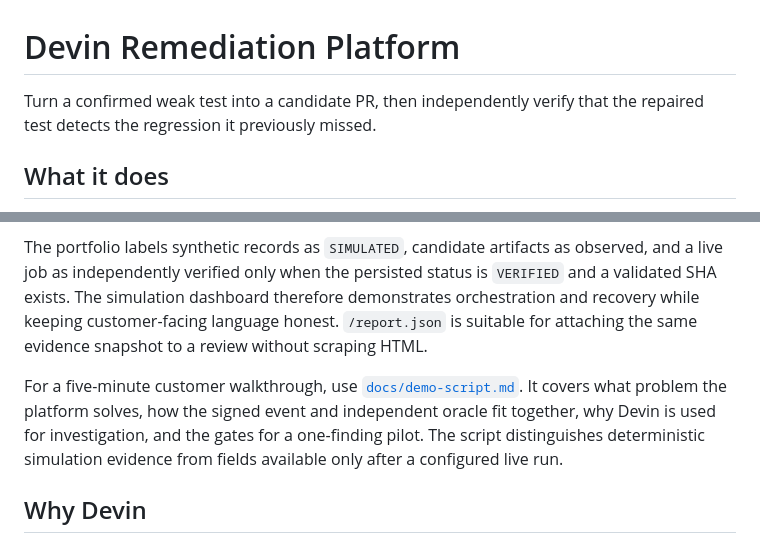
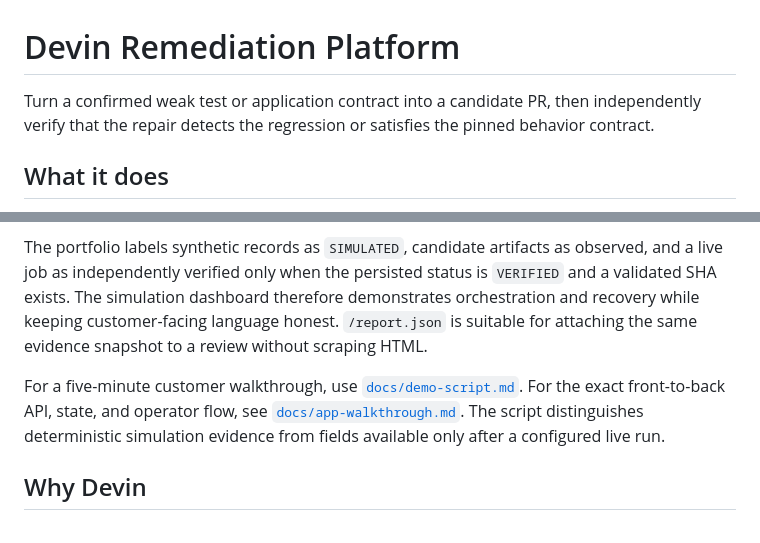
Before and after one commit to dheeraj5612/devin-remediation-platform, a Markdown page: README.md, 2 parts joined by grey strips. Drawn GitHub-style.

```diff
--- a/README.md
+++ b/README.md
@@ -1,6 +1,6 @@
 # Devin Remediation Platform
 
-Turn a confirmed weak test into a candidate PR, then independently verify that the repaired test detects the regression it previously missed.
+Turn a confirmed weak test or application contract into a candidate PR, then independently verify that the repair detects the regression or satisfies the pinned behavior contract.
 
 ## What it does
 
@@ -50,7 +50,7 @@ The dashboard at `/` and the download at `/report.json` are two views of the sam
 
 The portfolio labels synthetic records as `SIMULATED`, candidate artifacts as observed, and a live job as independently verified only when the persisted status is `VERIFIED` and a validated SHA exists. The simulation dashboard therefore demonstrates orchestration and recovery while keeping customer-facing language honest. `/report.json` is suitable for attaching the same evidence snapshot to a review without scraping HTML.
 
-For a five-minute customer walkthrough, use [`docs/demo-script.md`](docs/demo-script.md). It covers what problem the platform solves, how the signed event and independent oracle fit together, why Devin is used for investigation, and the gates for a one-finding pilot. The script distinguishes deterministic simulation evidence from fields available only after a configured live run.
+For a five-minute customer walkthrough, use [`docs/demo-script.md`](docs/demo-script.md). For the exact front-to-back API, state, and operator flow, see [`docs/app-walkthrough.md`](docs/app-walkthrough.md). The script distinguishes deterministic simulation evidence from fields available only after a configured live run.
 
 ## Why Devin
 
```
Also changed, not shown: docs/app-walkthrough.md (added, +542 -0 lines).
